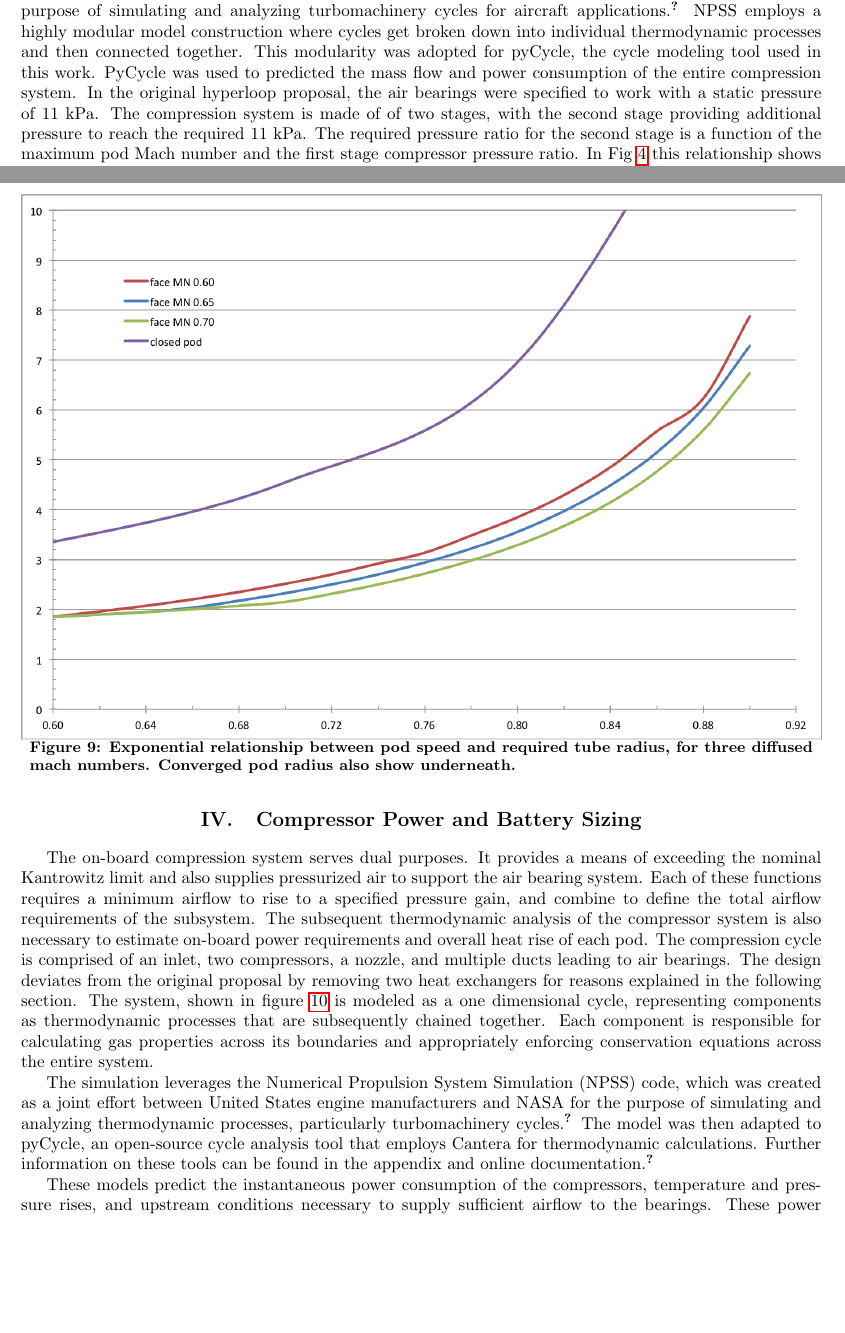
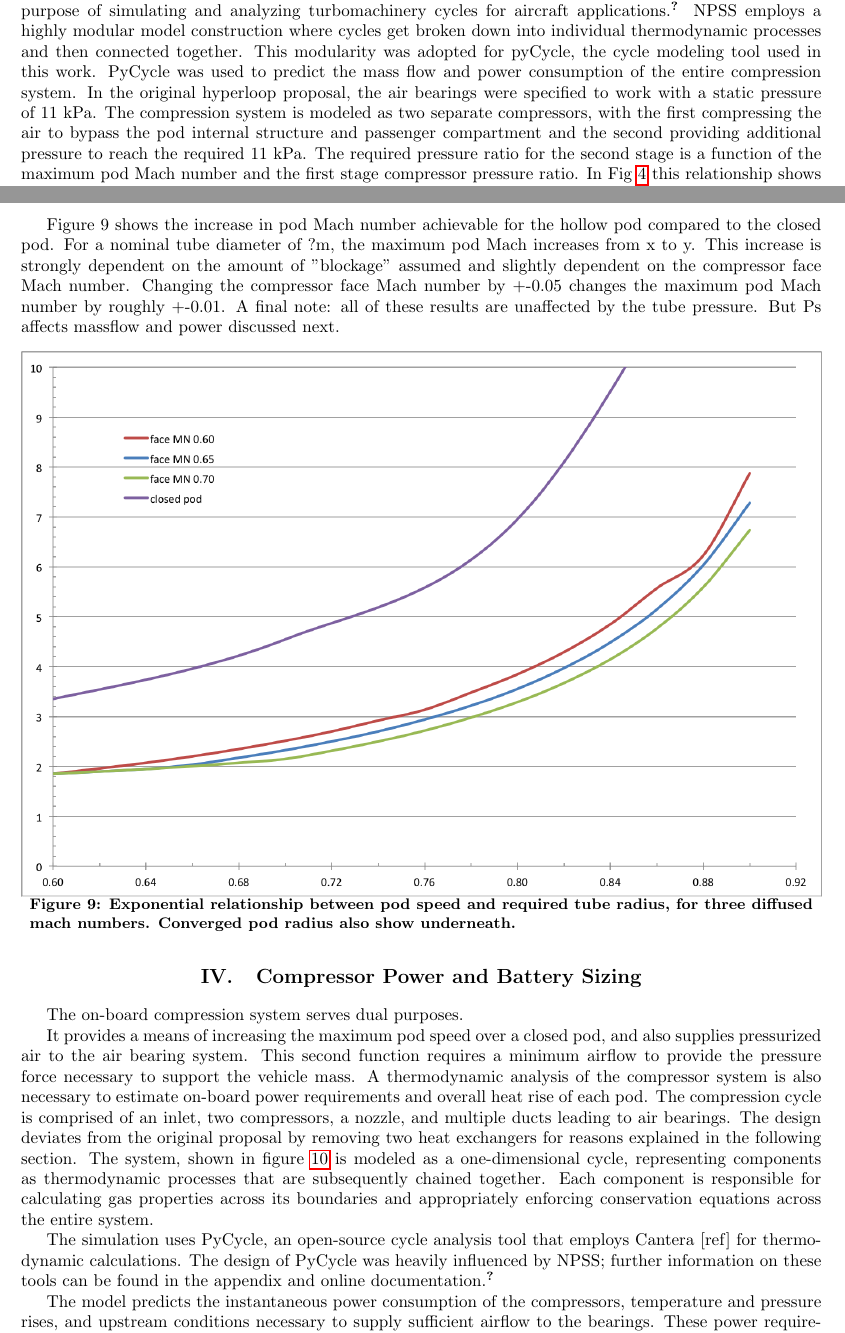
Before and after one commit to JustinSGray/Hyperloop, a LaTeX document (NASA-TM/hyperloop.tex): two parts of pages 4 and 8 of 13, joined at a grey line, cut so that both start at the same text, the shorter picture padded with empty space. Compiled offline with pdfLaTeX.

Commit message:
scott/jeff review

```diff
--- a/NASA-TM/hyperloop.tex
+++ b/NASA-TM/hyperloop.tex
@@ -136,9 +134,8 @@ The modeling approach for the compressor cycle was heavily influenced by techniq
 NPSS was created as a joint effort between United States engine manufacturers and NASA Glenn Research Center for the purpose of
 simulating and analyzing turbomachinery cycles for aircraft applications\cite{Lytle}. NPSS employs a highly modular model construction
 where cycles get broken down into individual thermodynamic processes and then connected together. This modularity was adopted for pyCycle,
-the cycle modeling tool used in this work. PyCycle was used to predicted the mass flow and power consumption of the entire compression system.
-In the original hyperloop proposal, the air bearings were specified to work with a static pressure of 11 kPa. The compression system is made of
-of two stages, with the second stage providing additional pressure to reach the required 11 kPa. The required pressure ratio for the second stage
+the cycle modeling tool used in this work. PyCycle was used to predict the mass flow and power consumption of the entire compression system.
+In the original hyperloop proposal, the air bearings were specified to work with a static pressure of 11 kPa. The compression system is modeled as two separate compressors, with the first compressing the air to bypass the pod internal structure and passenger compartment and the second providing additional pressure to reach the required 11 kPa. The required pressure ratio for the second stage
 is a function of the maximum pod Mach number and the first stage compressor pressure ratio. In Fig~\ref{f:compressorXDSM} this relationship
 shows up as a feedback connection between the performance and the compressor 2 subsystems.
 
@@ -260,3 +258,5 @@ system this is now much less restrictive than if the pod was sealed.
+Figure 9 shows the increase in pod Mach number achievable for the hollow pod compared to the closed pod. For a nominal tube diameter of ?m, the maximum pod Mach increases from x to y. This increase is strongly dependent on the amount of "blockage" assumed and slightly dependent on the compressor face Mach number. Changing the compressor face Mach number by +-0.05 changes the maximum pod Mach number by roughly +-0.01.
+A final note: all of these results are unaffected by the tube pressure. But Ps affects massflow and power discussed next.
 
 
 \nomenclature{c1MN}{Mach number at the front face of the first compressor}
@@ -273,14 +273,13 @@ Converged pod radius also show underneath. }
 \label{sec:compressor-and-battery}
 
 The on-board compression system serves dual purposes.
-It provides a means of exceeding the nominal Kantrowitz limit and also supplies pressurized air to support the air bearing system.
-Each of these functions requires a minimum airflow to rise to a specified pressure gain,
-and combine to define the total airflow requirements of the subsystem.
-The subsequent thermodynamic analysis of the compressor system is also necessary to
+
+It provides a means of increasing the maximum pod speed over a closed pod, and also supplies pressurized air to the air bearing system. This second function requires a minimum airflow to provide the pressure force necessary to support the vehicle mass.
+A thermodynamic analysis of the compressor system is also necessary to
 estimate on-board power requirements and overall heat rise of each pod.
 The compression cycle is comprised of an inlet, two compressors, a nozzle, and multiple ducts leading to air bearings.
 The design deviates from the original proposal by removing two heat exchangers for reasons explained in the following section.
-The system, shown in figure \ref{f:comp} is modeled as a one dimensional cycle,
+The system, shown in figure \ref{f:comp} is modeled as a one-dimensional cycle,
 representing components as thermodynamic processes that are subsequently chained together.
 Each component is responsible for calculating gas properties across its boundaries
 and appropriately enforcing conservation equations across the entire system.
@@ -292,13 +291,11 @@ and appropriately enforcing conservation equations across the entire system.
 \label{f:comp}
 \end{figure}
 
-The simulation leverages the Numerical Propulsion System Simulation (NPSS) code, which
-was created as a joint effort between United States engine manufacturers and NASA
-for the purpose of simulating and analyzing thermodynamic processes, particularly turbomachinery cycles. \cite{Lytle}
-The model was then adapted to pyCycle, an open-source cycle analysis tool that employs Cantera for thermodynamic calculations.
-Further information on these tools can be found in the appendix and online documentation. \cite{goodwin2009cantera}
 
-These models predict the instantaneous power consumption of the compressors, temperature and pressure rises,
+The simulation uses PyCycle, an open-source cycle analysis tool that employs Cantera [ref] for thermodynamic calculations. The design of PyCycle was heavily influenced by NPSS;
+further information on these tools can be found in the appendix and online documentation. \cite{goodwin2009cantera}
+
+The model predicts the instantaneous power consumption of the compressors, temperature and pressure rises,
 and upstream conditions necessary to supply sufficient airflow to the bearings.
 These power requirements are a function of the chosen cycle and are both affected by
 and contribute to the thermal conditions, creating the feedback loop “C” in figure \ref{f:flowLIMIT}.
```
Also changed, not shown: NASA-TM/hyperloop.tex (29 more changed lines).
